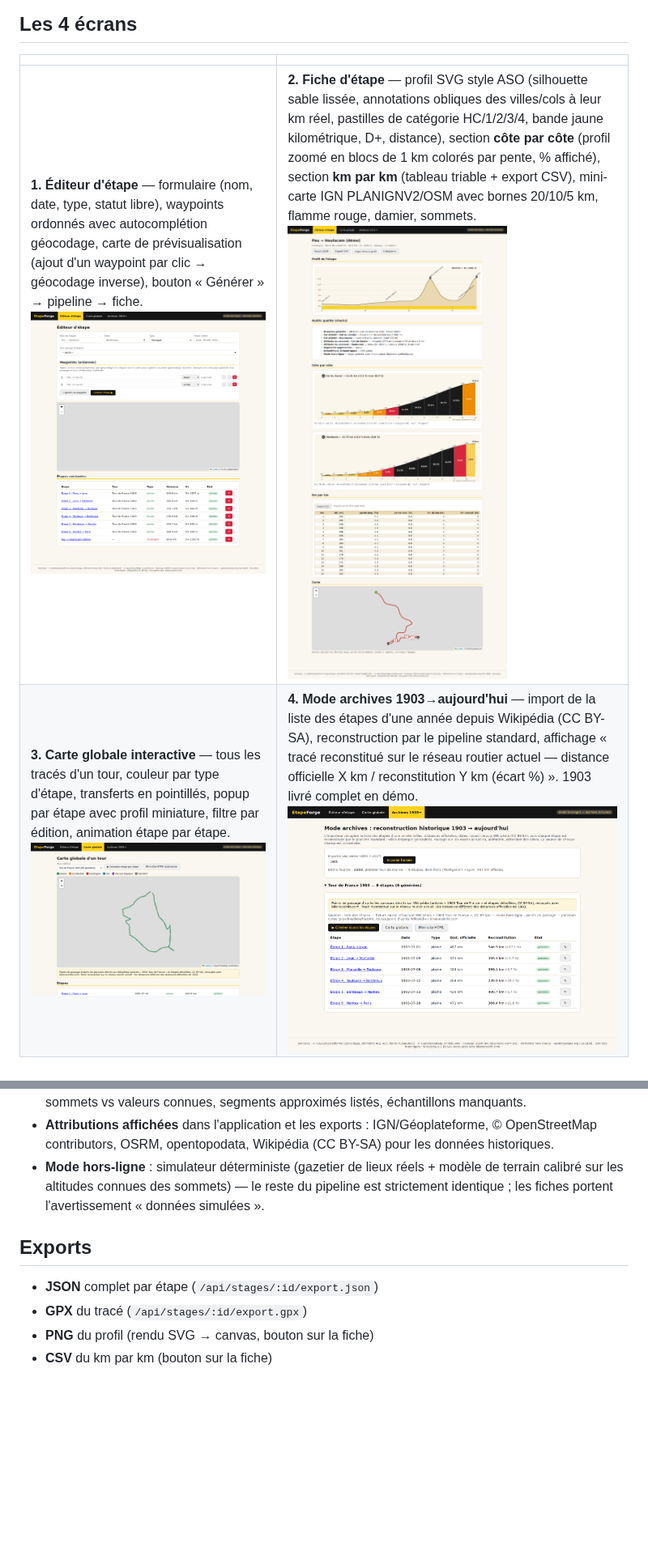
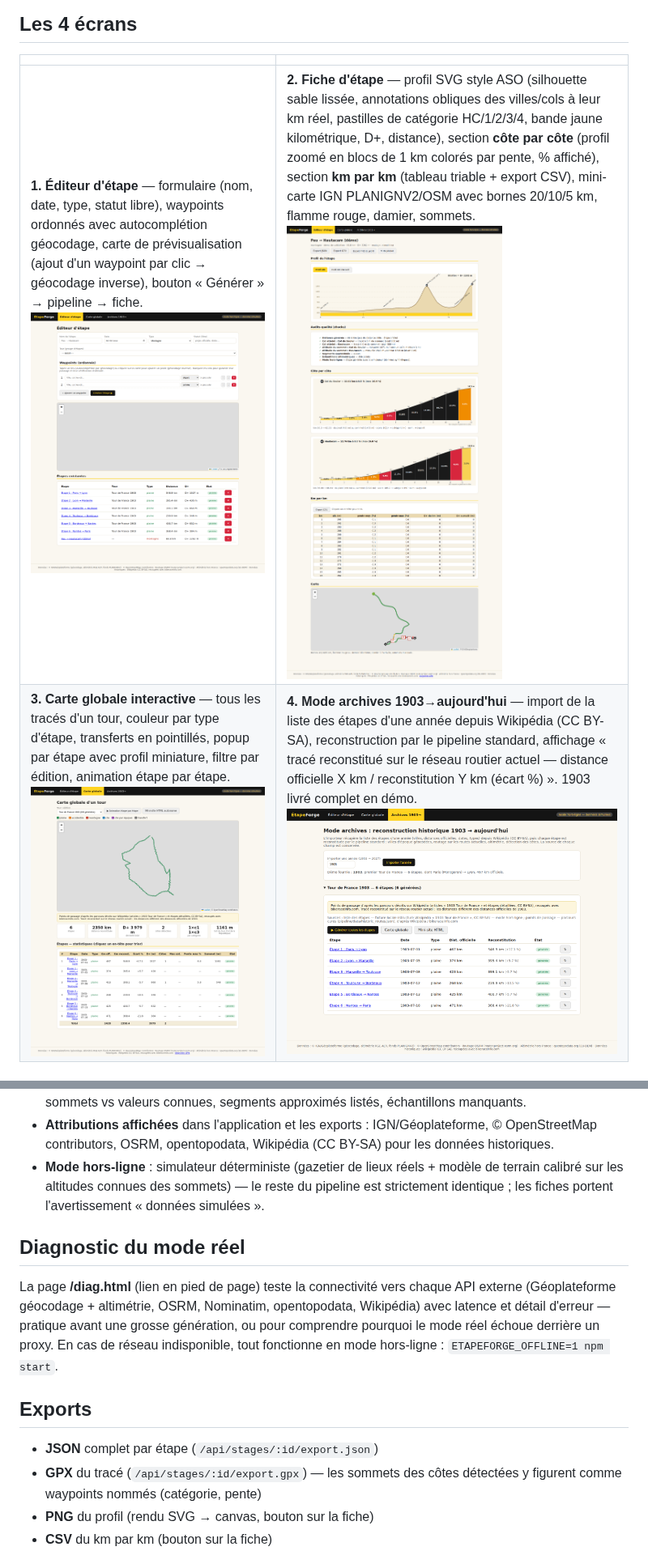
Before and after one commit to Opaland/Tdf-generator, a Markdown page: README.md, 2 parts joined by grey strips. Shown at 81% size. GitHub-like rendering; pictures changed too: docs/captures/2-fiche-etape.png, docs/captures/3-carte-globale.png; blank space fills up the shorter version.

```diff
--- a/README.md
+++ b/README.md
@@ -110,10 +132,20 @@ npm run generate -- --import 1903       # import seul
   du pipeline est strictement identique ; les fiches portent l'avertissement
   « données simulées ».
 
+## Diagnostic du mode réel
+
+La page **/diag.html** (lien en pied de page) teste la connectivité vers chaque
+API externe (Géoplateforme géocodage + altimétrie, OSRM, Nominatim,
+opentopodata, Wikipédia) avec latence et détail d'erreur — pratique avant une
+grosse génération, ou pour comprendre pourquoi le mode réel échoue derrière un
+proxy. En cas de réseau indisponible, tout fonctionne en mode hors-ligne :
+`ETAPEFORGE_OFFLINE=1 npm start`.
+
 ## Exports
 
 - **JSON** complet par étape (`/api/stages/:id/export.json`)
-- **GPX** du tracé (`/api/stages/:id/export.gpx`)
+- **GPX** du tracé (`/api/stages/:id/export.gpx`) — les sommets des côtes
+  détectées y figurent comme waypoints nommés (catégorie, pente)
 - **PNG** du profil (rendu SVG → canvas, bouton sur la fiche)
 - **CSV** du km par km (bouton sur la fiche)
 - **Page HTML autonome par tour** (`/api/editions/:id/export.html`) — mini-site
```
Also changed, not shown: other parts of README.md (+24 -2 lines), docs/captures/5-profil-3d.png (added), 15 other files.
